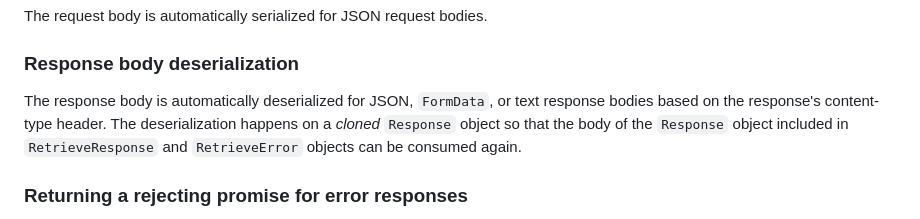
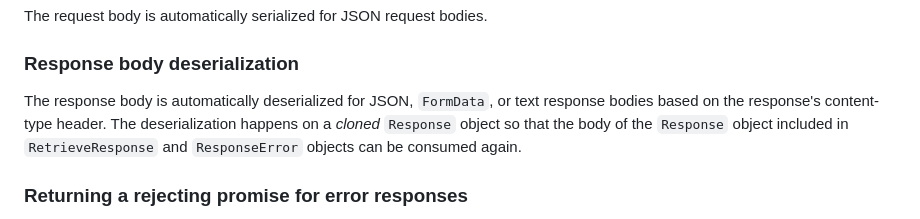
Before and after one commit to kleinfreund/retrieve, a Markdown page: README.md, the part around the change. Drawn GitHub-style.

Commit message:
docs: fix typo

```diff
--- a/README.md
+++ b/README.md
@@ -558,7 +558,7 @@ The request body is automatically serialized for JSON request bodies.
 
 ### Response body deserialization
 
-The response body is automatically deserialized for JSON, `FormData`, or text response bodies based on the response's content-type header. The deserialization happens on a _cloned_ `Response` object so that the body of the `Response` object included in `RetrieveResponse` and `RetrieveError` objects can be consumed again.
+The response body is automatically deserialized for JSON, `FormData`, or text response bodies based on the response's content-type header. The deserialization happens on a _cloned_ `Response` object so that the body of the `Response` object included in `RetrieveResponse` and `ResponseError` objects can be consumed again.
 
 ### Returning a rejecting promise for error responses
 
```
